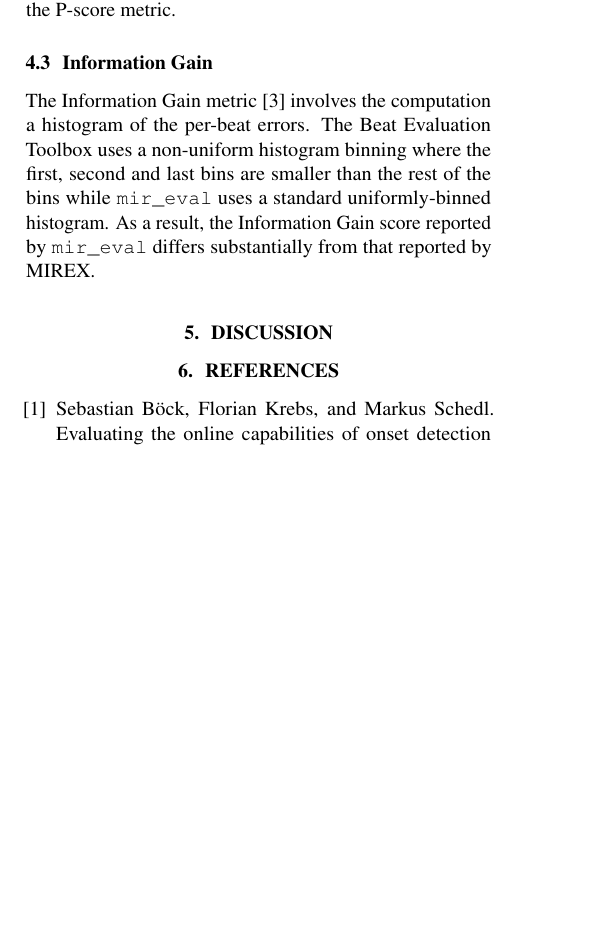
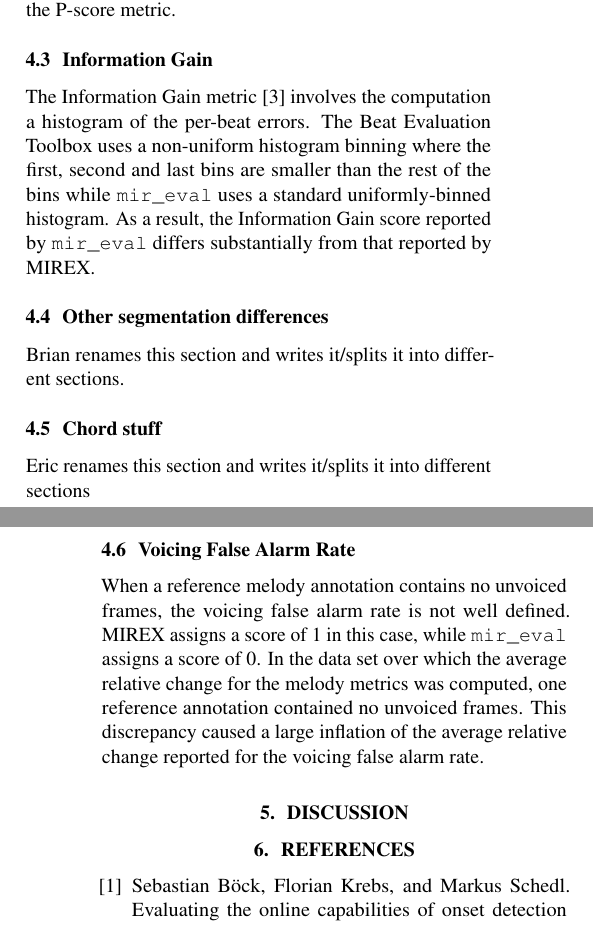
Before and after one commit to craffel/mir_eval-ismir, a LaTeX paper (paper/paper.tex): part of one column of page 5 of 6 before the commit and two parts of the columns of pages 5 and 6 of 7 after it, the two joined at a grey line, cut so that both start at the same text, the shorter picture padded with empty space. The pictures show the PDF file paper/paper.pdf that the author committed with the source.

Commit message:
Filling out comparison section with places for people to put results

```diff
--- a/paper/paper.tex
+++ b/paper/paper.tex
@@ -520,20 +520,30 @@ The Information Gain metric \cite{davies2009evaluation} involves the computation
 The Beat Evaluation Toolbox uses a non-uniform histogram binning where the first, second and last bins are smaller than the rest of the bins while \mireval{} uses a standard uniformly-binned histogram.
 As a result, the Information Gain score reported by \mireval{} differs substantially from that reported by MIREX.
 
-% Beat: Compared against MIREX 2013
-% Chord: Compared against ??
-% Segmentation: Compared against ??
-% Melody: Compared against MIREX 2011, SG2 only
-% Pattern: Compared against development set, MATLAB code
-% Onset: Compared against MIREX 2013
+\subsection{Other segmentation differences}
 
-% Beat - 9 metrics
-% Chord - 5 metrics
-% Segmentation - 14 metrics
-% Melody - 5 metrics
-% Onset - 3 metrics
+Brian renames this section and writes it/splits it into different sections.
+
+\subsection{Chord stuff}
+
+Eric renames this section and writes it/splits it into different sections
+
+\subsection{Voicing False Alarm Rate}
+
+When a reference melody annotation contains no unvoiced frames, the voicing false alarm rate is not well defined.
+MIREX assigns a score of 1 in this case, while \mireval{} assigns a score of 0.
+%%%
+%%%
+%%%
+% WHY?
+%%%
+%%%
+%%%
+In the data set over which the average relative change for the melody metrics was computed, one reference annotation contained no unvoiced frames.
+This discrepancy caused a large inflation of the average relative change reported for the voicing false alarm rate.
 
 \begin{table*}[t]
+\label{tab:comparison}
   \centering
 \begin{tabular}{c c c c c c c c c}
 \toprule
```
Also changed, not shown: paper/paper.pdf, paper/paper.tex (2 more changed lines).
